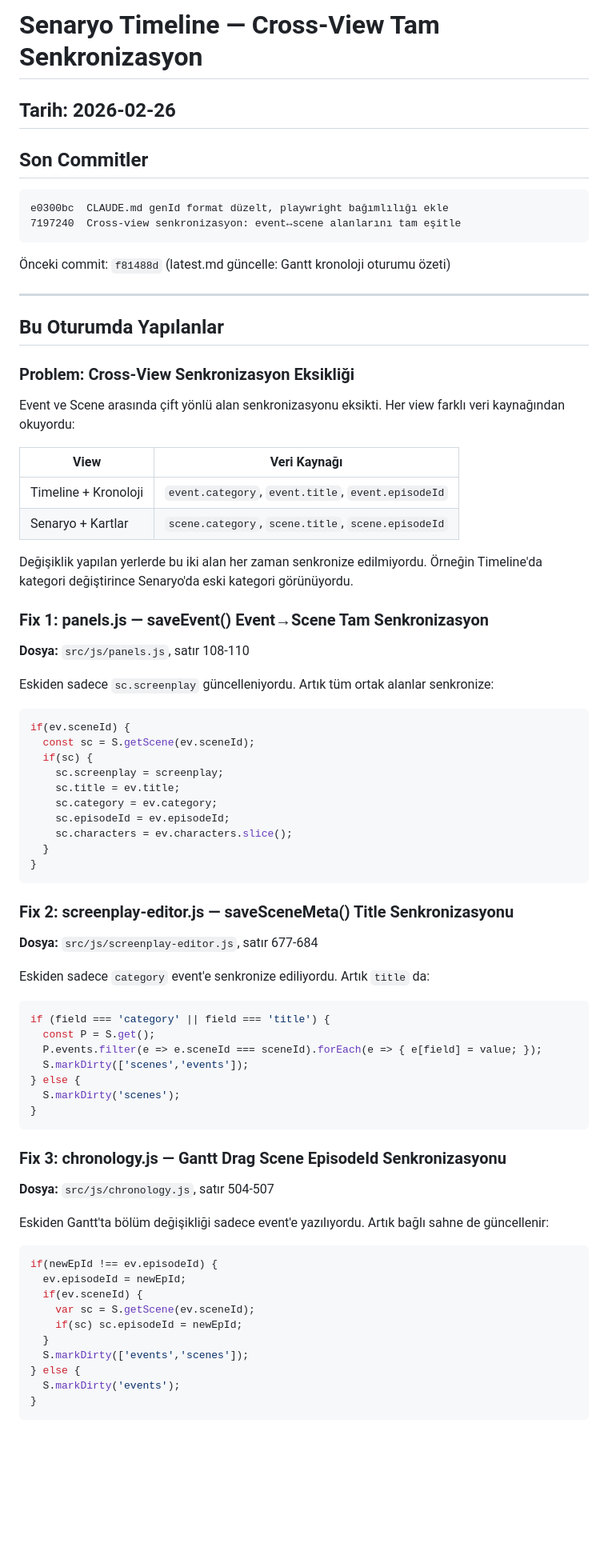
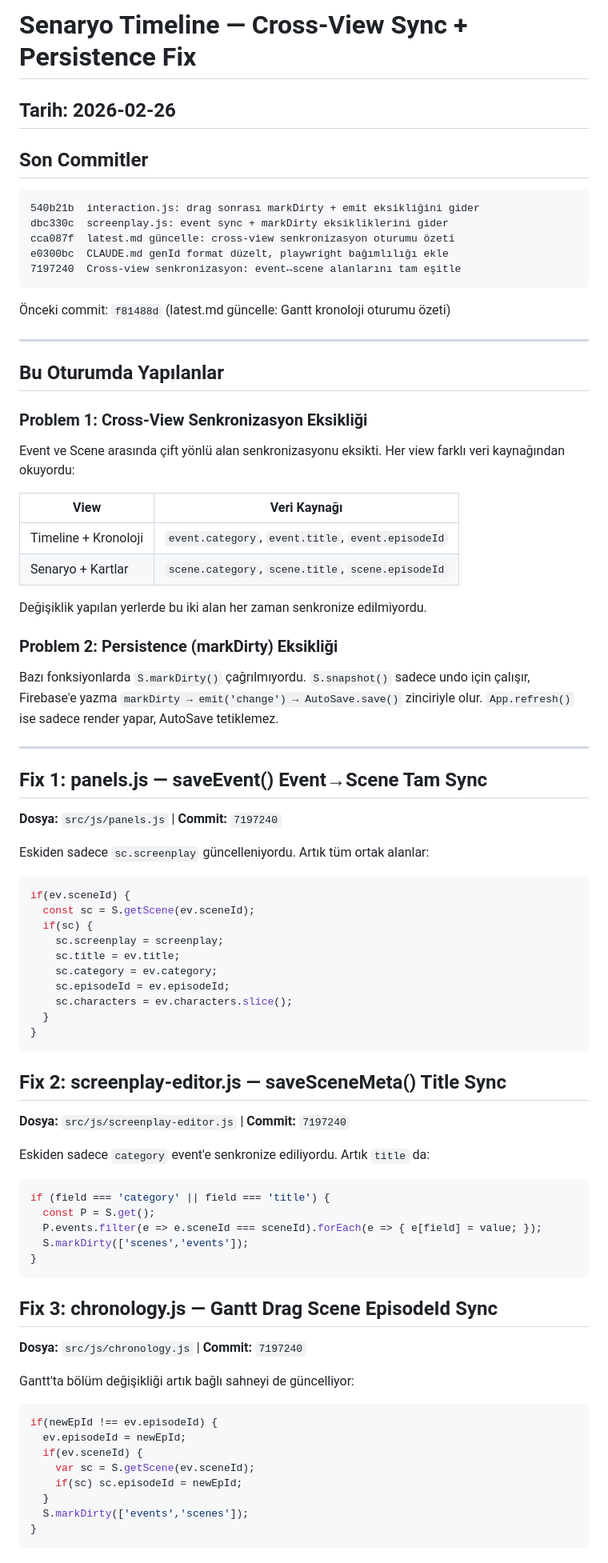
Before and after one commit to altgorki/senaryo-timeline, a Markdown page: latest.md, the part around one of its changes. Shown at 80% size. GitHub-like rendering; blank space fills up the shorter version.

````diff
--- a/latest.md
+++ b/latest.md
@@ -1,10 +1,13 @@
-# Senaryo Timeline — Cross-View Tam Senkronizasyon
+# Senaryo Timeline — Cross-View Sync + Persistence Fix
 
 ## Tarih: 2026-02-26
 
 ## Son Commitler
 
 ```
+540b21b  interaction.js: drag sonrası markDirty + emit eksikliğini gider
+dbc330c  screenplay.js: event sync + markDirty eksikliklerini gider
+cca087f  latest.md güncelle: cross-view senkronizasyon oturumu özeti
 e0300bc  CLAUDE.md genId format düzelt, playwright bağımlılığı ekle
 7197240  Cross-view senkronizasyon: event↔scene alanlarını tam eşitle
 ```
@@ -15,7 +18,7 @@ e0300bc  CLAUDE.md genId format düzelt, playwright bağımlılığı ekle
 
 ## Bu Oturumda Yapılanlar
 
-### Problem: Cross-View Senkronizasyon Eksikliği
+### Problem 1: Cross-View Senkronizasyon Eksikliği
 
 Event ve Scene arasında çift yönlü alan senkronizasyonu eksikti. Her view farklı veri kaynağından okuyordu:
 
@@ -24,13 +27,19 @@ Event ve Scene arasında çift yönlü alan senkronizasyonu eksikti. Her view fa
 | Timeline + Kronoloji | `event.category`, `event.title`, `event.episodeId` |
 | Senaryo + Kartlar | `scene.category`, `scene.title`, `scene.episodeId` |
 
-Değişiklik yapılan yerlerde bu iki alan her zaman senkronize edilmiyordu. Örneğin Timeline'da kategori değiştirince Senaryo'da eski kategori görünüyordu.
+Değişiklik yapılan yerlerde bu iki alan her zaman senkronize edilmiyordu.
 
-### Fix 1: panels.js — saveEvent() Event→Scene Tam Senkronizasyon
+### Problem 2: Persistence (markDirty) Eksikliği
 
-**Dosya:** `src/js/panels.js`, satır 108-110
+Bazı fonksiyonlarda `S.markDirty()` çağrılmıyordu. `S.snapshot()` sadece undo için çalışır, Firebase'e yazma `markDirty → emit('change') → AutoSave.save()` zinciriyle olur. `App.refresh()` ise sadece render yapar, AutoSave tetiklemez.
 
-Eskiden sadece `sc.screenplay` güncelleniyordu. Artık tüm ortak alanlar senkronize:
+---
+
+## Fix 1: panels.js — saveEvent() Event→Scene Tam Sync
+
+**Dosya:** `src/js/panels.js` | **Commit:** `7197240`
+
+Eskiden sadece `sc.screenplay` güncelleniyordu. Artık tüm ortak alanlar:
 
 ```javascript
 if(ev.sceneId) {
@@ -45,9 +54,9 @@ if(ev.sceneId) {
 }
 ```
 
-### Fix 2: screenplay-editor.js — saveSceneMeta() Title Senkronizasyonu
+## Fix 2: screenplay-editor.js — saveSceneMeta() Title Sync
 
-**Dosya:** `src/js/screenplay-editor.js`, satır 677-684
+**Dosya:** `src/js/screenplay-editor.js` | **Commit:** `7197240`
 
 Eskiden sadece `category` event'e senkronize ediliyordu. Artık `title` da:
 
@@ -56,16 +65,14 @@ if (field === 'category' || field === 'title') {
   const P = S.get();
   P.events.filter(e => e.sceneId === sceneId).forEach(e => { e[field] = value; });
   S.markDirty(['scenes','events']);
-} else {
-  S.markDirty('scenes');
 }
 ```
 
-### Fix 3: chronology.js — Gantt Drag Scene EpisodeId Senkronizasyonu
+## Fix 3: chronology.js — Gantt Drag Scene EpisodeId Sync
 
-**Dosya:** `src/js/chronology.js`, satır 504-507
+**Dosya:** `src/js/chronology.js` | **Commit:** `7197240`
 
-Eskiden Gantt'ta bölüm değişikliği sadece event'e yazılıyordu. Artık bağlı sahne de güncellenir:
+Gantt'ta bölüm değişikliği artık bağlı sahneyi de güncelliyor:
 
 ```javascript
 if(newEpId !== ev.episodeId) {
@@ -75,8 +82,6 @@ if(newEpId !== ev.episodeId) {
     if(sc) sc.episodeId = newEpId;
   }
   S.markDirty(['events','scenes']);
-} else {
-  S.markDirty('events');
 }
 ```
 
````
Also changed, not shown: other parts of latest.md (+70 -21 lines).
